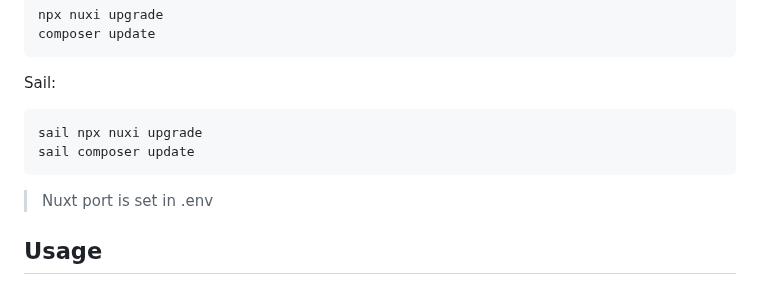
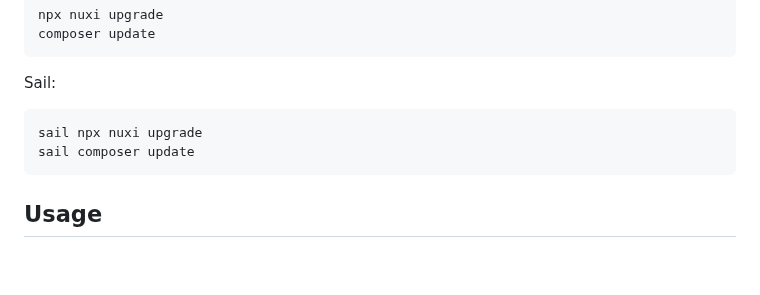
Before and after one commit to k2so-dev/laravel-nuxt, a Markdown page: README.md, the part around the change. GitHub-like rendering; blank space fills up the shorter version.

````diff
--- a/README.md
+++ b/README.md
@@ -103,8 +103,6 @@ Sail:
 sail npx nuxi upgrade
 sail composer update
 ```
-
-> Nuxt port is set in .env
 
 ## Usage
 
````
